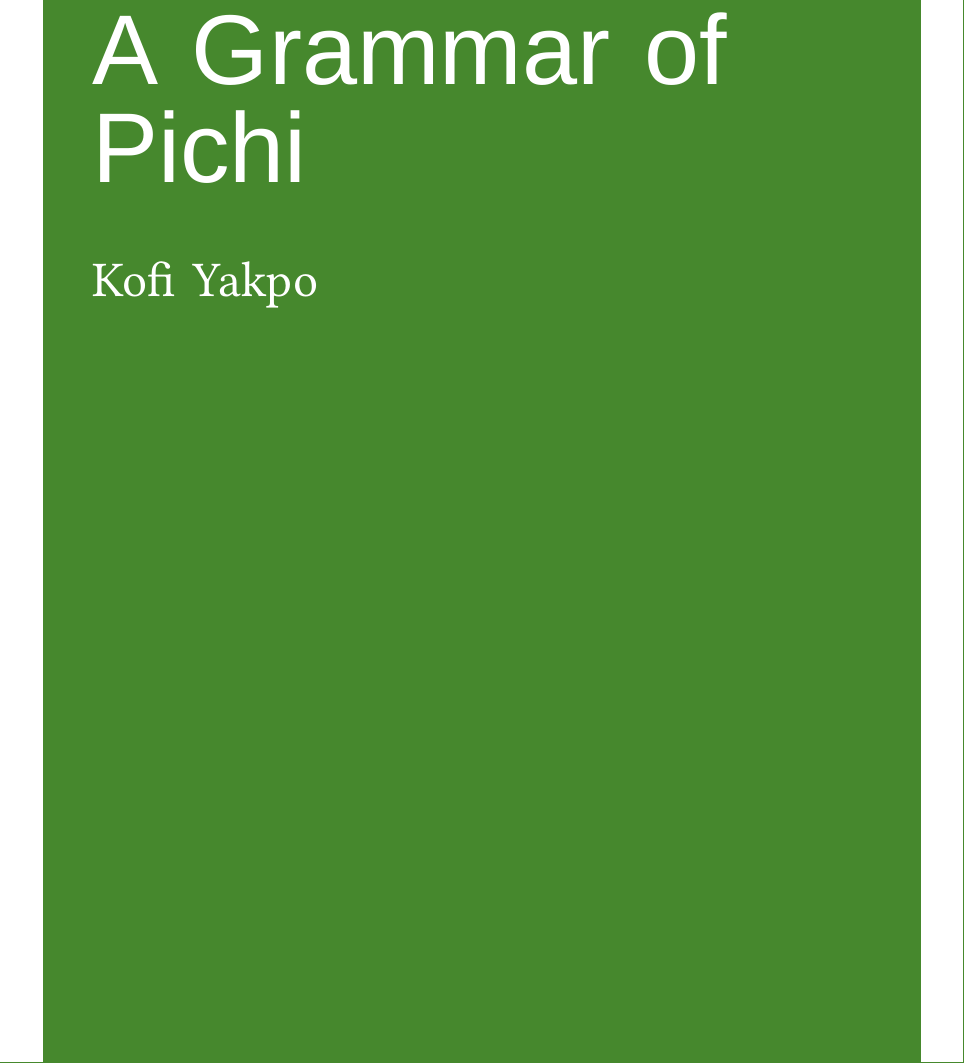
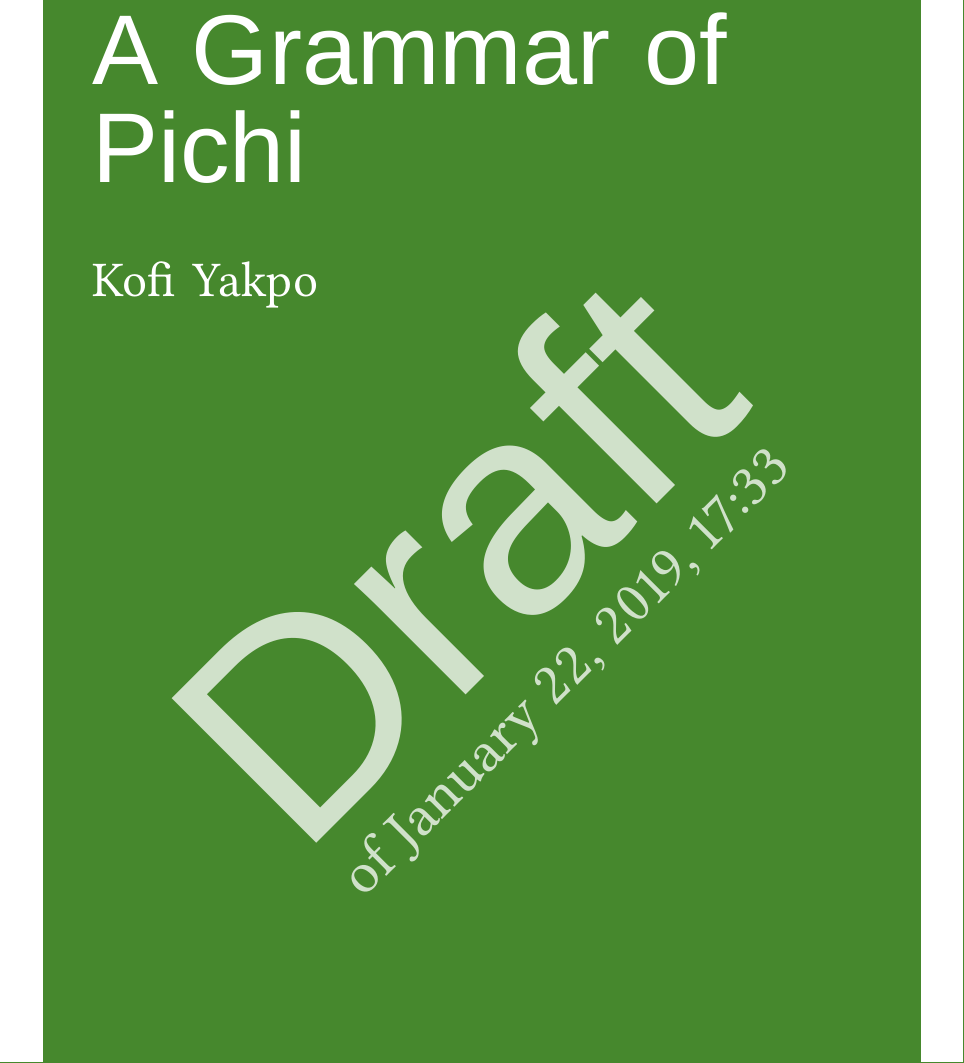
Before and after one commit to langsci/66a, a LaTeX thesis (main.tex): part of page 1 of 400, cut so that both start at the same text. The pictures show the PDF file main.pdf that the author committed with the source.

Commit message:
as sent to MH

```diff
--- a/main.tex
+++ b/main.tex
@@ -1,7 +1,7 @@
 \documentclass[output=book,nonflat,modfonts,
   colorlinks,citecolor=brown,
   smallfont,
-%   draftmode
+  draftmode
 % showindex
 		  ]{langsci/langscibook}
 %%%%%%%%%%%%%%%%%%%%%%%%%%%%%%%%%%%%%%%%%%%%%%%%%%%%
```
Also changed, not shown: main.pdf.
